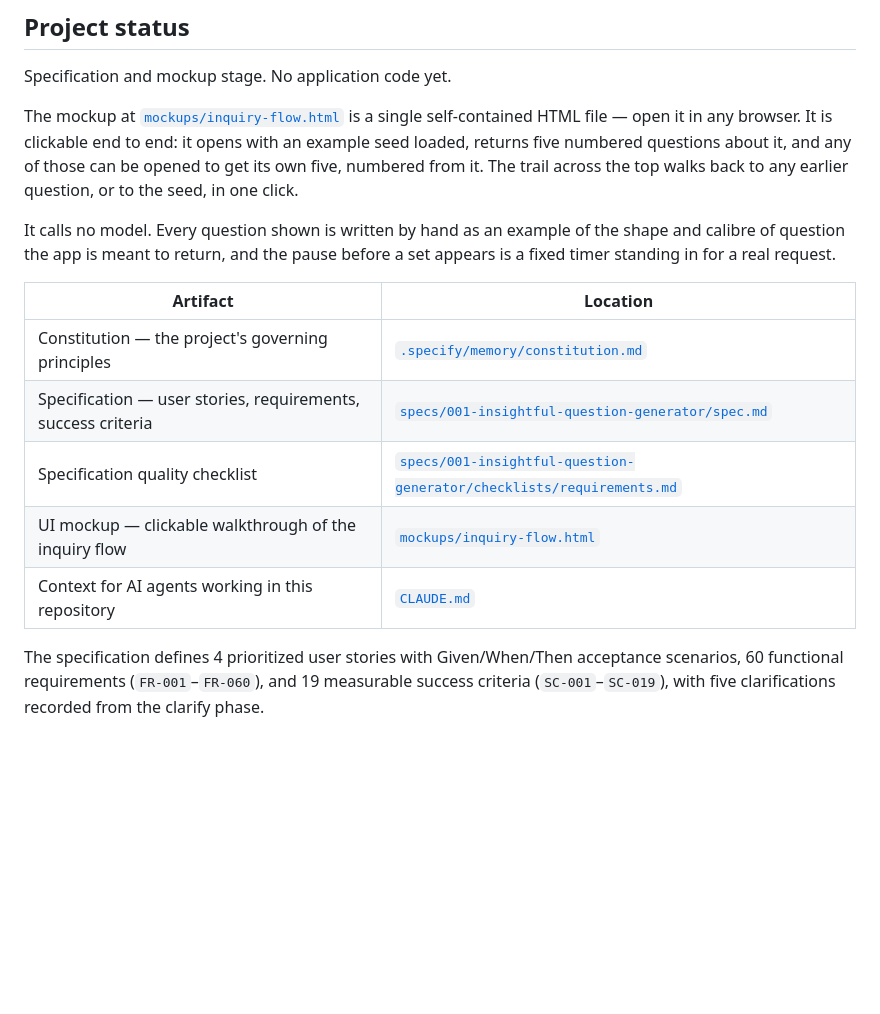
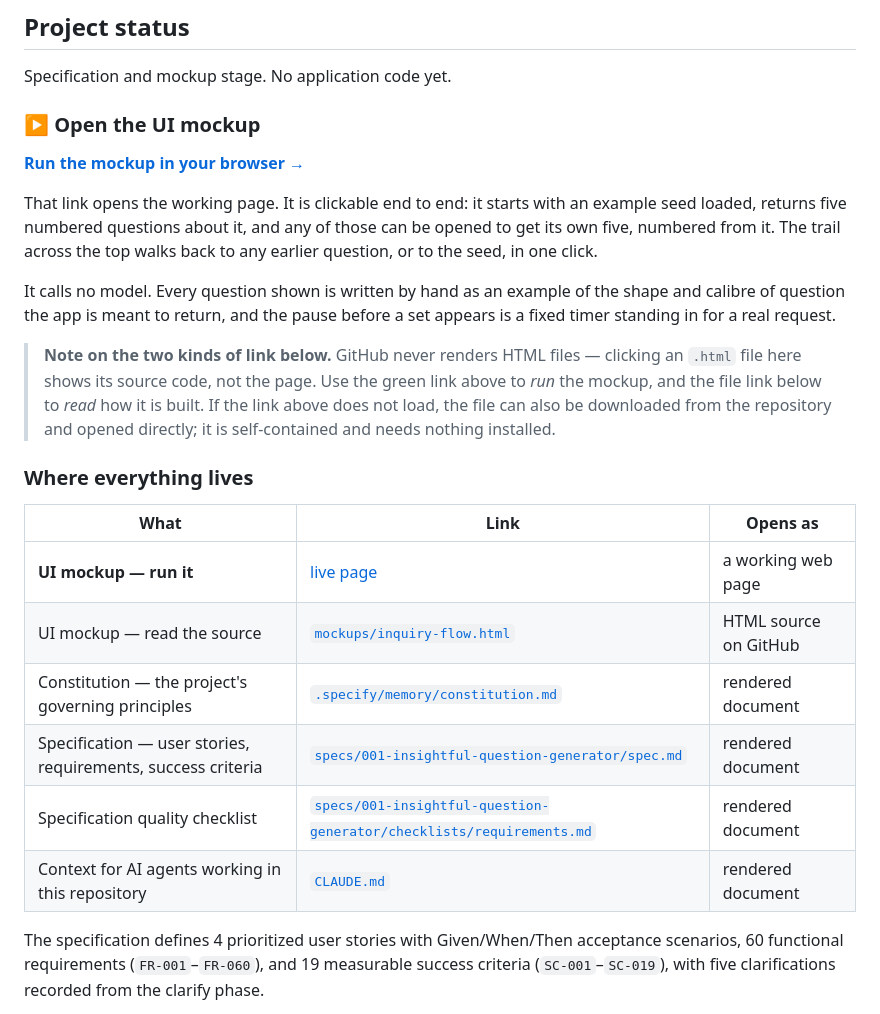
Before and after one commit to Matt-Baxter/Thats-a-Great-Question, a Markdown page: README.md, the part around the change. GitHub-like rendering; blank space fills up the shorter version.

Commit message:
docs: link the runnable mockup, and say which links run vs read
The mockup is an HTML file, and GitHub never renders HTML -- clicking it
in the repository shows source code. A reader following the only link
available got the source and reasonably concluded the mockup was missing.

Adds a GitHub Pages link that opens the mockup as a working page, placed
above everything else so it is the first thing seen, and splits the
artifact table into what each link opens: a working web page, HTML source,
or a rendered document. The two mockup links now sit on separate rows
labelled "run it" and "read the source", since they lead to the same file
but do completely different things.

Also notes that the file can be downloaded and opened directly if the
Pages link is unavailable, which works because the mockup is
self-contained and needs nothing installed.

Co-Authored-By: Claude Opus 5 <noreply@anthropic.com>
Claude-Session: https://claude.ai/code/session_016nQXCiHpMzrCAYAJuVHhZQ

```diff
--- a/README.md
+++ b/README.md
@@ -38,8 +38,11 @@ browser, for the length of the session — a page refresh starts you over.
 
 Specification and mockup stage. No application code yet.
 
-The mockup at [`mockups/inquiry-flow.html`](mockups/inquiry-flow.html) is a single self-contained
-HTML file — open it in any browser. It is clickable end to end: it opens with an example seed
+### ▶ Open the UI mockup
+
+**[Run the mockup in your browser →](https://matt-baxter.github.io/Thats-a-Great-Question/mockups/inquiry-flow.html)**
+
+That link opens the working page. It is clickable end to end: it starts with an example seed
 loaded, returns five numbered questions about it, and any of those can be opened to get its own
 five, numbered from it. The trail across the top walks back to any earlier question, or to the
 seed, in one click.
@@ -48,13 +51,22 @@ It calls no model. Every question shown is written by hand as an example of the
 of question the app is meant to return, and the pause before a set appears is a fixed timer
 standing in for a real request.
 
-| Artifact | Location |
-|---|---|
-| Constitution — the project's governing principles | [`.specify/memory/constitution.md`](.specify/memory/constitution.md) |
-| Specification — user stories, requirements, success criteria | [`specs/001-insightful-question-generator/spec.md`](specs/001-insightful-question-generator/spec.md) |
-| Specification quality checklist | [`specs/001-insightful-question-generator/checklists/requirements.md`](specs/001-insightful-question-generator/checklists/requirements.md) |
-| UI mockup — clickable walkthrough of the inquiry flow | [`mockups/inquiry-flow.html`](mockups/inquiry-flow.html) |
-| Context for AI agents working in this repository | [`CLAUDE.md`](CLAUDE.md) |
+> **Note on the two kinds of link below.** GitHub never renders HTML files — clicking an `.html`
+> file here shows its source code, not the page. Use the green link above to *run* the mockup, and
+> the file link below to *read* how it is built. If the link above does not load, the file can also
+> be downloaded from the repository and opened directly; it is self-contained and needs nothing
+> installed.
+
+### Where everything lives
+
+| What | Link | Opens as |
+|---|---|---|
+| **UI mockup — run it** | [live page](https://matt-baxter.github.io/Thats-a-Great-Question/mockups/inquiry-flow.html) | a working web page |
+| UI mockup — read the source | [`mockups/inquiry-flow.html`](mockups/inquiry-flow.html) | HTML source on GitHub |
+| Constitution — the project's governing principles | [`.specify/memory/constitution.md`](.specify/memory/constitution.md) | rendered document |
+| Specification — user stories, requirements, success criteria | [`specs/001-insightful-question-generator/spec.md`](specs/001-insightful-question-generator/spec.md) | rendered document |
+| Specification quality checklist | [`specs/001-insightful-question-generator/checklists/requirements.md`](specs/001-insightful-question-generator/checklists/requirements.md) | rendered document |
+| Context for AI agents working in this repository | [`CLAUDE.md`](CLAUDE.md) | rendered document |
 
 The specification defines 4 prioritized user stories with Given/When/Then acceptance scenarios,
 60 functional requirements (`FR-001`–`FR-060`), and 19 measurable success criteria
```
